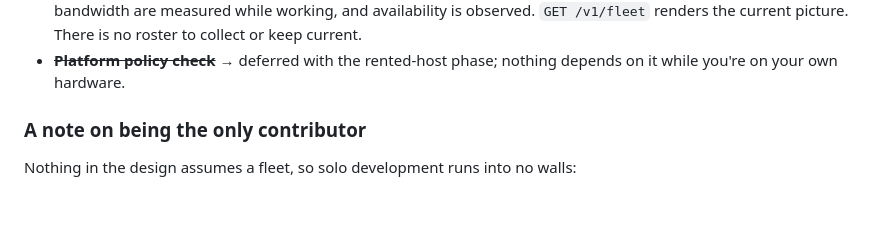
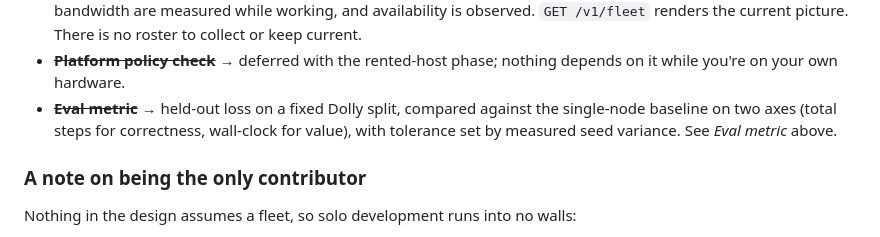
Before and after one commit to Adambomb210/Ganymede-Resource-Share, a Markdown page: docs/03-roadmap.md, the part around one of its changes. GitHub-like rendering; blank space fills up the shorter version.

```diff
--- a/docs/03-roadmap.md
+++ b/docs/03-roadmap.md
@@ -436,6 +529,9 @@ Three remain. Two of the earlier ones closed themselves.
   roster to collect or keep current.
 - ~~**Platform policy check**~~ → deferred with the rented-host phase; nothing depends
   on it while you're on your own hardware.
+- ~~**Eval metric**~~ → held-out loss on a fixed Dolly split, compared against the
+  single-node baseline on two axes (total steps for correctness, wall-clock for
+  value), with tolerance set by measured seed variance. See *Eval metric* above.
 
 ### A note on being the only contributor
 
```
Also changed, not shown: other parts of docs/03-roadmap.md (+105 -12 lines), docs/02-architecture-v2.md (+6 -1 lines).
